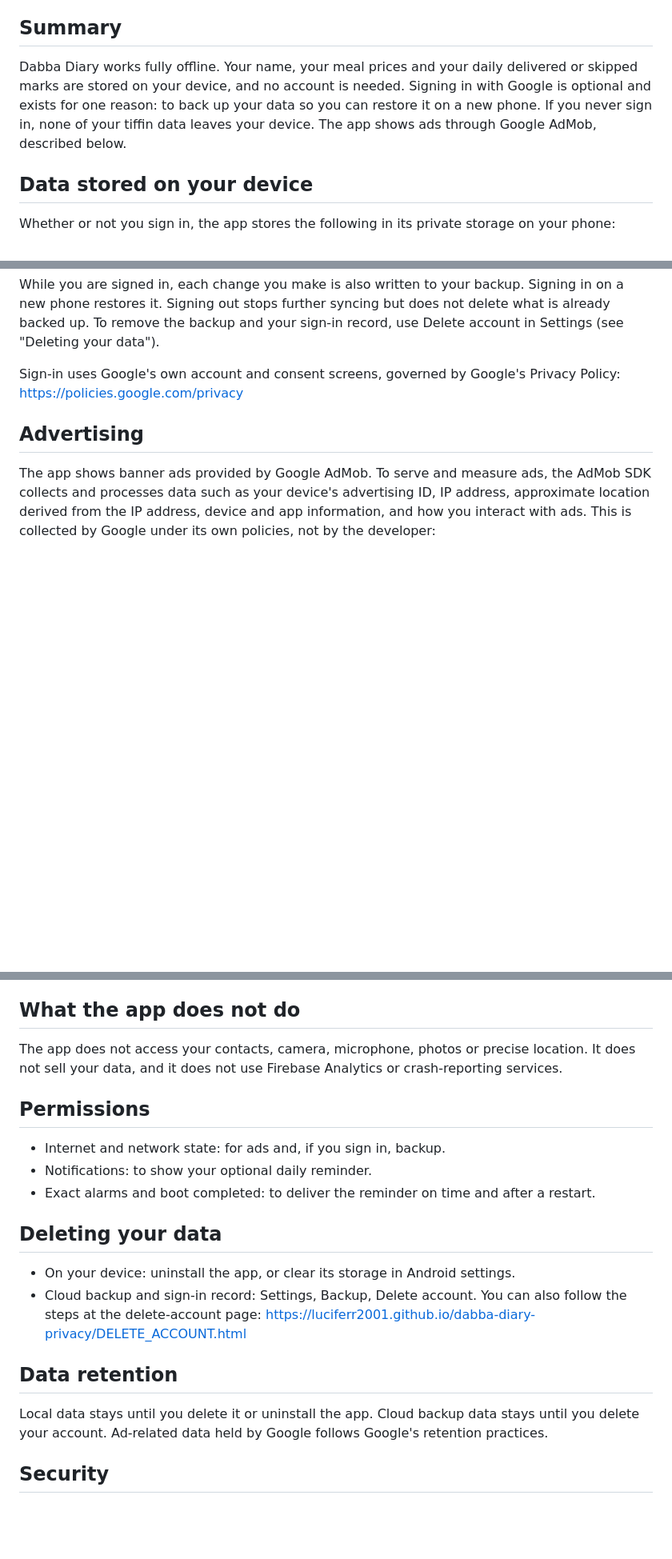
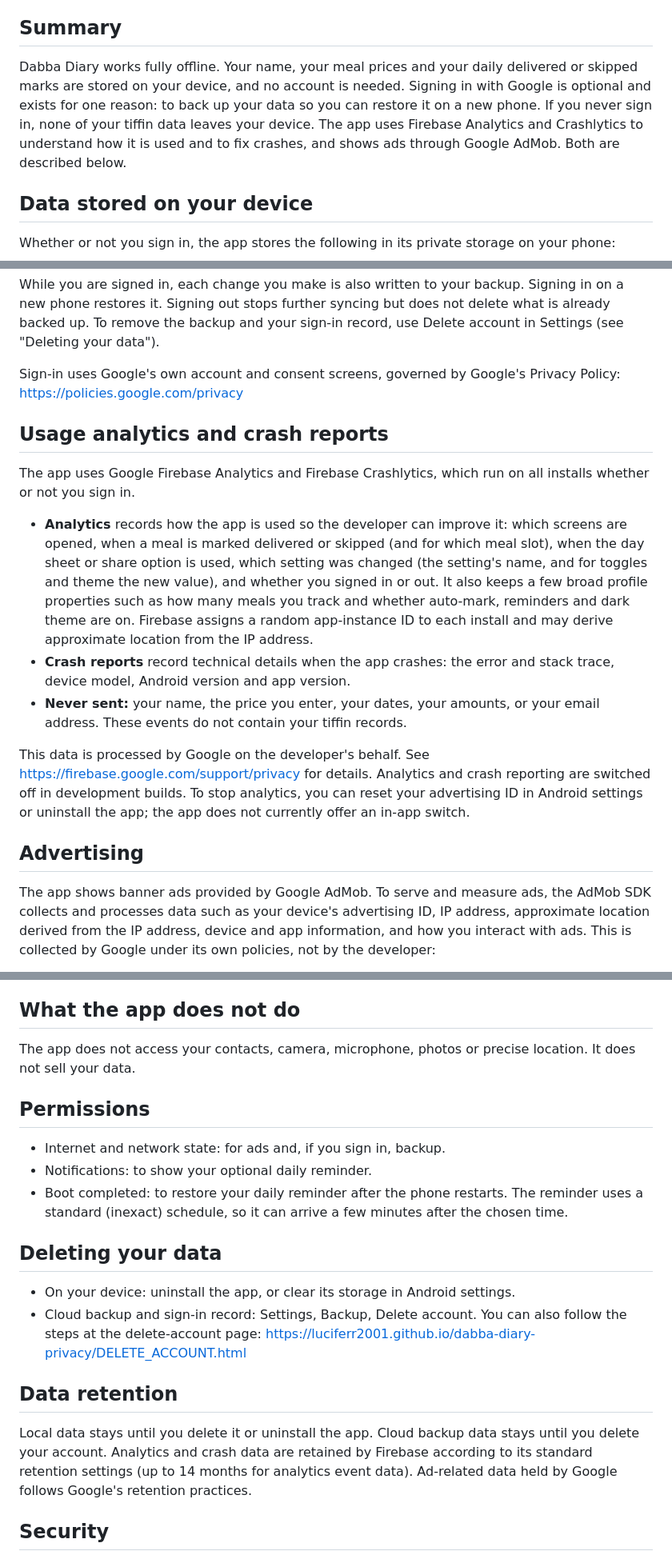
Before and after one commit to luciferr2001/dabba-diary-privacy, a Markdown page: PRIVACY_POLICY.md, 3 parts joined by grey strips. Shown at 80% size. Drawn GitHub-style; blank space fills up the shorter version.

Commit message:
Privacy policy: analytics and crash reporting

```diff
--- a/PRIVACY_POLICY.md
+++ b/PRIVACY_POLICY.md
@@ -6,7 +6,7 @@ Dabba Diary ("the app") is a tiffin and meal-subscription tracker developed by R
 
 ## Summary
 
-Dabba Diary works fully offline. Your name, your meal prices and your daily delivered or skipped marks are stored on your device, and no account is needed. Signing in with Google is optional and exists for one reason: to back up your data so you can restore it on a new phone. If you never sign in, none of your tiffin data leaves your device. The app shows ads through Google AdMob, described below.
+Dabba Diary works fully offline. Your name, your meal prices and your daily delivered or skipped marks are stored on your device, and no account is needed. Signing in with Google is optional and exists for one reason: to back up your data so you can restore it on a new phone. If you never sign in, none of your tiffin data leaves your device. The app uses Firebase Analytics and Crashlytics to understand how it is used and to fix crashes, and shows ads through Google AdMob. Both are described below.
 
 ## Data stored on your device
 
@@ -27,6 +27,16 @@ While you are signed in, each change you make is also written to your backup. Si
 
 Sign-in uses Google's own account and consent screens, governed by Google's Privacy Policy: https://policies.google.com/privacy
 
+## Usage analytics and crash reports
+
+The app uses Google Firebase Analytics and Firebase Crashlytics, which run on all installs whether or not you sign in.
+
+- **Analytics** records how the app is used so the developer can improve it: which screens are opened, when a meal is marked delivered or skipped (and for which meal slot), when the day sheet or share option is used, which setting was changed (the setting's name, and for toggles and theme the new value), and whether you signed in or out. It also keeps a few broad profile properties such as how many meals you track and whether auto-mark, reminders and dark theme are on. Firebase assigns a random app-instance ID to each install and may derive approximate location from the IP address.
+- **Crash reports** record technical details when the app crashes: the error and stack trace, device model, Android version and app version.
+- **Never sent:** your name, the price you enter, your dates, your amounts, or your email address. These events do not contain your tiffin records.
+
+This data is processed by Google on the developer's behalf. See https://firebase.google.com/support/privacy for details. Analytics and crash reporting are switched off in development builds. To stop analytics, you can reset your advertising ID in Android settings or uninstall the app; the app does not currently offer an in-app switch.
+
 ## Advertising
 
 The app shows banner ads provided by Google AdMob. To serve and measure ads, the AdMob SDK collects and processes data such as your device's advertising ID, IP address, approximate location derived from the IP address, device and app information, and how you interact with ads. This is collected by Google under its own policies, not by the developer:
@@ -39,13 +49,13 @@ If you are in the European Economic Area, the United Kingdom or Switzerland, the
 
 ## What the app does not do
 
-The app does not access your contacts, camera, microphone, photos or precise location. It does not sell your data, and it does not use Firebase Analytics or crash-reporting services.
+The app does not access your contacts, camera, microphone, photos or precise location. It does not sell your data.
 
 ## Permissions
 
 - Internet and network state: for ads and, if you sign in, backup.
 - Notifications: to show your optional daily reminder.
-- Exact alarms and boot completed: to deliver the reminder on time and after a restart.
+- Boot completed: to restore your daily reminder after the phone restarts. The reminder uses a standard (inexact) schedule, so it can arrive a few minutes after the chosen time.
 
 ## Deleting your data
 
@@ -54,7 +64,7 @@ The app does not access your contacts, camera, microphone, photos or precise loc
 
 ## Data retention
 
-Local data stays until you delete it or uninstall the app. Cloud backup data stays until you delete your account. Ad-related data held by Google follows Google's retention practices.
+Local data stays until you delete it or uninstall the app. Cloud backup data stays until you delete your account. Analytics and crash data are retained by Firebase according to its standard retention settings (up to 14 months for analytics event data). Ad-related data held by Google follows Google's retention practices.
 
 ## Security
 
```
